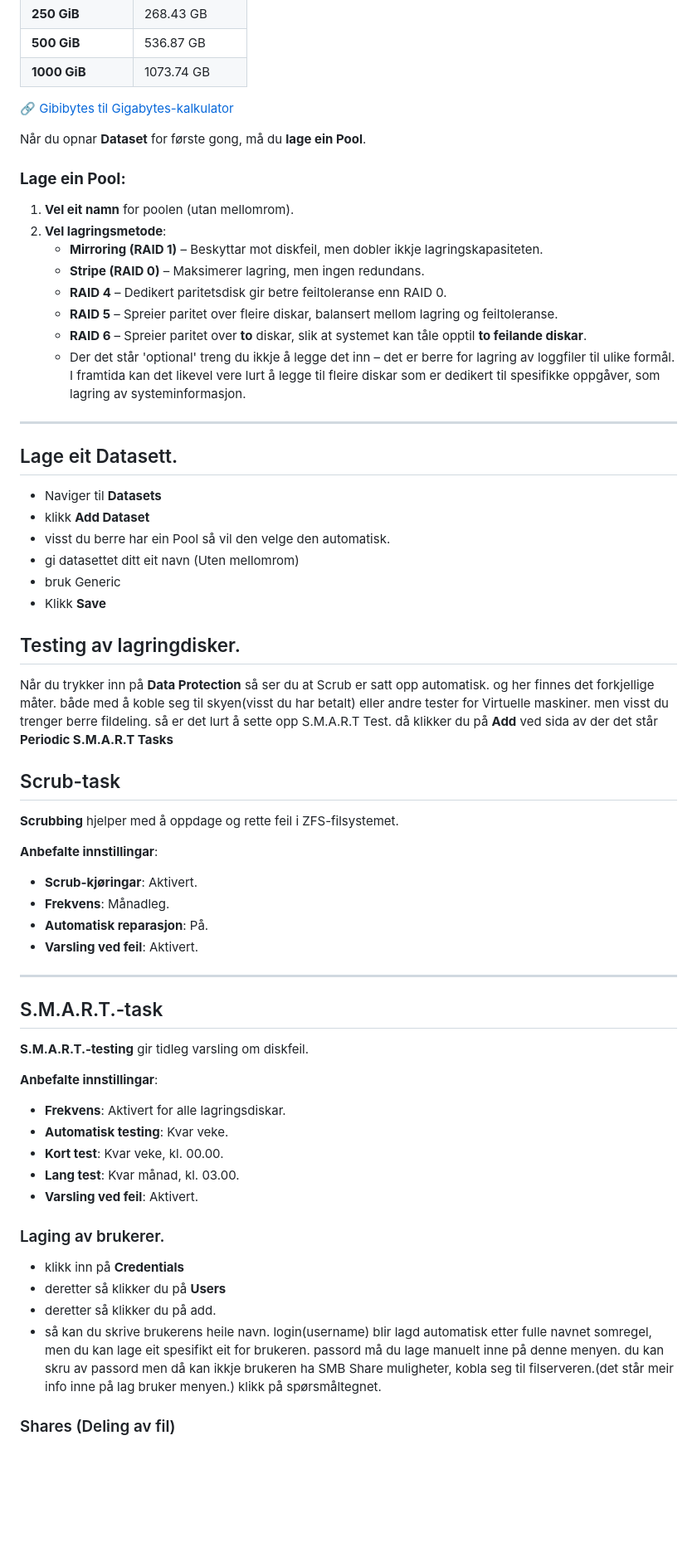
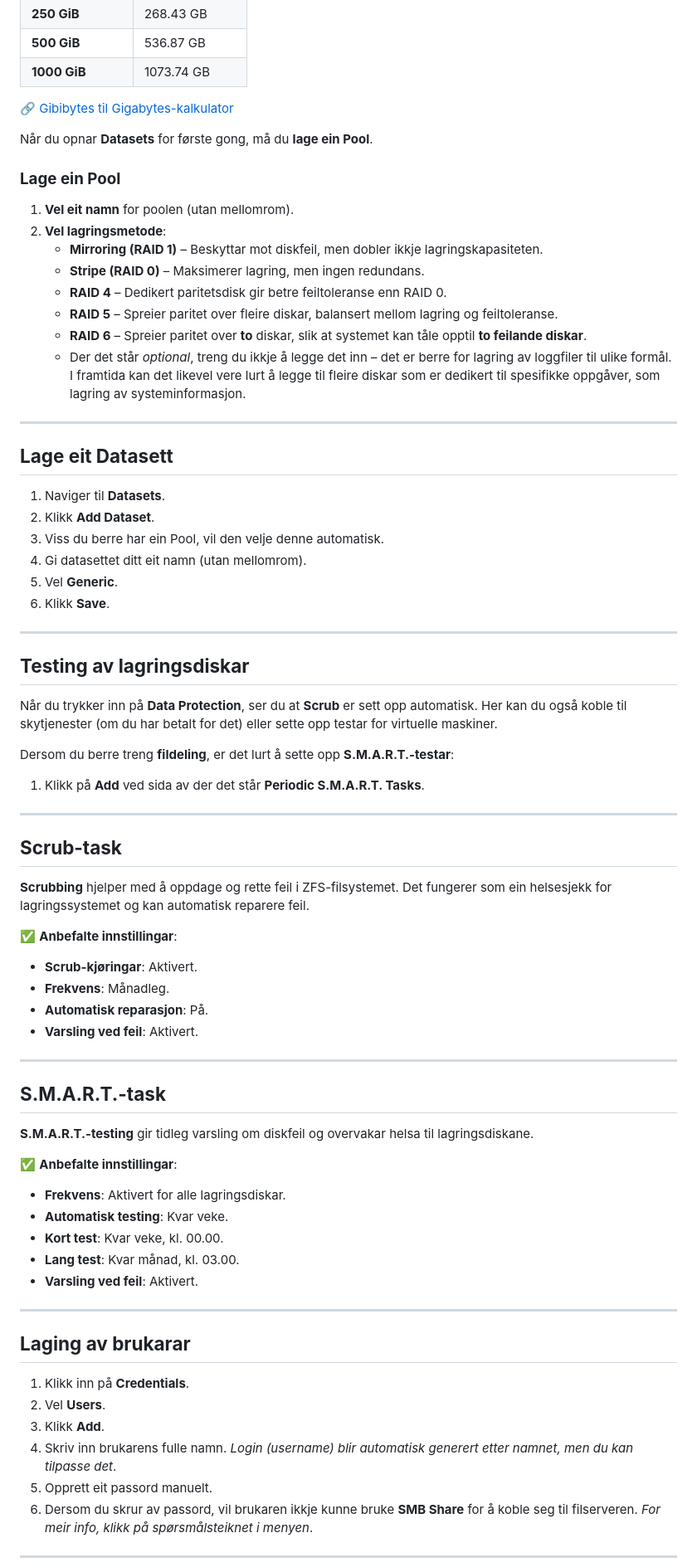
Before and after one commit to Nickeike/Pr-veeksamen, a Markdown page: server.md, the part around one of its changes. Shown at 83% size. GitHub-like rendering; blank space fills up the shorter version.

```diff
--- a/server.md
+++ b/server.md
@@ -59,9 +59,9 @@ Når dette er gjort, skal alt fungere som forventa.
 
 🔗 [Gibibytes til Gigabytes-kalkulator](https://www.gbmb.org/gib-to-gb)
 
-Når du opnar **Dataset** for første gong, må du **lage ein Pool**.
+Når du opnar **Datasets** for første gong, må du **lage ein Pool**.
 
-### **Lage ein Pool:**
+### **Lage ein Pool**
 1. **Vel eit namn** for poolen (utan mellomrom).
 2. **Vel lagringsmetode**:
    - **Mirroring (RAID 1)** – Beskyttar mot diskfeil, men dobler ikkje lagringskapasiteten.
@@ -69,25 +69,32 @@ Når du opnar **Dataset** for første gong, må du **lage ein Pool**.
    - **RAID 4** – Dedikert paritetsdisk gir betre feiltoleranse enn RAID 0.
    - **RAID 5** – Spreier paritet over fleire diskar, balansert mellom lagring og feiltoleranse.
    - **RAID 6** – Spreier paritet over **to** diskar, slik at systemet kan tåle opptil **to feilande diskar**.
-   - Der det står 'optional' treng du ikkje å legge det inn – det er berre for lagring av loggfiler til ulike formål. I framtida kan det likevel vere lurt å legge til fleire diskar som er dedikert til spesifikke oppgåver, som lagring av systeminformasjon.
+   - Der det står *optional*, treng du ikkje å legge det inn – det er berre for lagring av loggfiler til ulike formål. I framtida kan det likevel vere lurt å legge til fleire diskar som er dedikert til spesifikke oppgåver, som lagring av systeminformasjon.
+
 ---
 
-## Lage eit Datasett.
-- Naviger til **Datasets**
-- klikk **Add Dataset**
-- visst du berre har ein Pool så vil den velge den automatisk.
-- gi datasettet ditt eit navn (Uten mellomrom)
-- bruk Generic
-- Klikk **Save**
+## **Lage eit Datasett**
+1. Naviger til **Datasets**.
+2. Klikk **Add Dataset**.
+3. Viss du berre har ein Pool, vil den velje denne automatisk.
+4. Gi datasettet ditt eit namn (utan mellomrom).
+5. Vel **Generic**.
+6. Klikk **Save**.
 
-## Testing av lagringdisker.
-Når du trykker inn på **Data Protection** så ser du at Scrub er satt opp automatisk. og her finnes det forkjellige måter. både med å koble seg til skyen(visst du har betalt) eller andre tester for Virtuelle maskiner. men visst du trenger berre fildeling. så er det lurt å sette opp S.M.A.R.T Test. då klikker du på **Add** ved sida av der det står **Periodic S.M.A.R.T Tasks**
+---
 
-## Scrub-task
+## **Testing av lagringsdiskar**
+Når du trykker inn på **Data Protection**, ser du at **Scrub** er sett opp automatisk. Her kan du også koble til skytjenester (om du har betalt for det) eller sette opp testar for virtuelle maskiner.
 
-**Scrubbing** hjelper med å oppdage og rette feil i ZFS-filsystemet.
+Dersom du berre treng **fildeling**, er det lurt å sette opp **S.M.A.R.T.-testar**:
+1. Klikk på **Add** ved sida av der det står **Periodic S.M.A.R.T. Tasks**.
 
- **Anbefalte innstillingar**:
+---
+
+## **Scrub-task**
+**Scrubbing** hjelper med å oppdage og rette feil i ZFS-filsystemet. Det fungerer som ein helsesjekk for lagringssystemet og kan automatisk reparere feil.
+
+✅ **Anbefalte innstillingar**:
 - **Scrub-kjøringar**: Aktivert.
 - **Frekvens**: Månadleg.
 - **Automatisk reparasjon**: På.
@@ -95,23 +102,25 @@ Når du trykker inn på **Data Protection** så ser du at Scrub er satt opp auto
 
 ---
 
-## S.M.A.R.T.-task
+## **S.M.A.R.T.-task**
+**S.M.A.R.T.-testing** gir tidleg varsling om diskfeil og overvakar helsa til lagringsdiskane.
 
-**S.M.A.R.T.-testing** gir tidleg varsling om diskfeil.
-
- **Anbefalte innstillingar**:
+✅ **Anbefalte innstillingar**:
 - **Frekvens**: Aktivert for alle lagringsdiskar.
 - **Automatisk testing**: Kvar veke.
 - **Kort test**: Kvar veke, kl. 00.00.
 - **Lang test**: Kvar månad, kl. 03.00.
 - **Varsling ved feil**: Aktivert.
 
-### Laging av brukerer.
+---
 
-- klikk inn på **Credentials**
-- deretter så klikker du på **Users**
-- deretter så klikker du på add.
-- så kan du skrive brukerens heile navn. login(username) blir lagd automatisk etter fulle navnet somregel, men du kan lage eit spesifikt eit for brukeren. passord må du lage manuelt inne på denne menyen. du kan skru av passord men då kan ikkje brukeren ha SMB Share muligheter, kobla seg til filserveren.(det står meir info inne på lag bruker menyen.) klikk på spørsmåltegnet.
+## **Laging av brukarar**
+1. Klikk inn på **Credentials**.
+2. Vel **Users**.
+3. Klikk **Add**.
+4. Skriv inn brukarens fulle namn. *Login (username) blir automatisk generert etter namnet, men du kan tilpasse det*.
+5. Opprett eit passord manuelt.
+6. Dersom du skrur av passord, vil brukaren ikkje kunne bruke **SMB Share** for å koble seg til filserveren. *For meir info, klikk på spørsmålsteiknet i menyen*.
 
-### Shares (Deling av fil)
+---
 
```
Also changed, not shown: other parts of server.md (+10 -7 lines).
